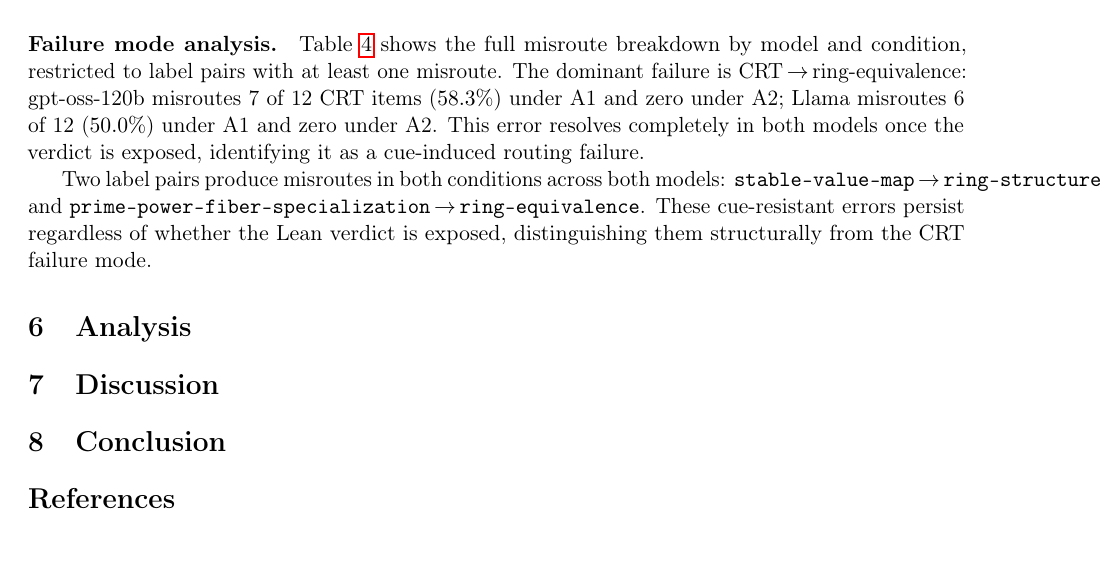
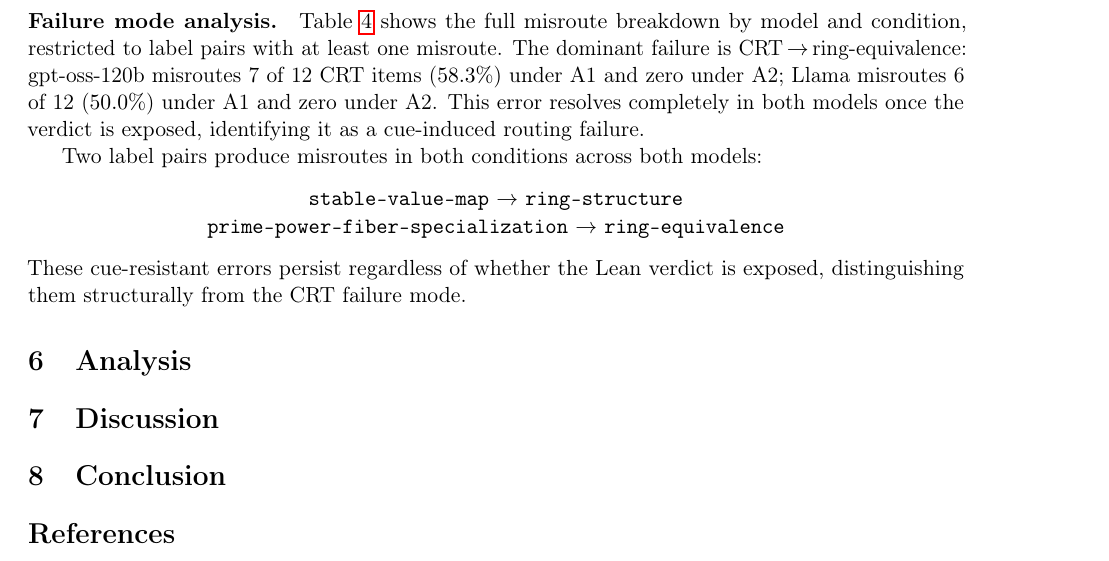
Before and after one commit to bytepro-ai/fiber-routing-eval, a LaTeX paper (papers/main.tex): part of page 5 of 6, cut so that both start at the same text. Compiled offline with pdfLaTeX.

Commit message:
Fix overfull line in Results cue-resistant paragraph
Co-authored-by: Cursor <cursoragent@cursor.com>

```diff
--- a/papers/main.tex
+++ b/papers/main.tex
@@ -350,8 +350,12 @@ This error resolves completely in both models once the verdict is exposed,
 identifying it as a cue-induced routing failure.
 
 Two label pairs produce misroutes in both conditions across both models:
-\texttt{stable{-}value{-}map}\,$\to$\,\texttt{ring{-}structure} and
-\texttt{prime{-}power{-}fiber{-}specialization}\,$\to$\,\texttt{ring{-}equivalence}.
+\begin{center}
+\begin{tabular}{c}
+\texttt{stable{-}value{-}map} $\to$ \texttt{ring{-}structure} \\
+\texttt{prime{-}power{-}fiber{-}specialization} $\to$ \texttt{ring{-}equivalence}
+\end{tabular}
+\end{center}
 These cue-resistant errors persist regardless of whether the Lean verdict is
 exposed, distinguishing them structurally from the CRT failure mode.
 
```
